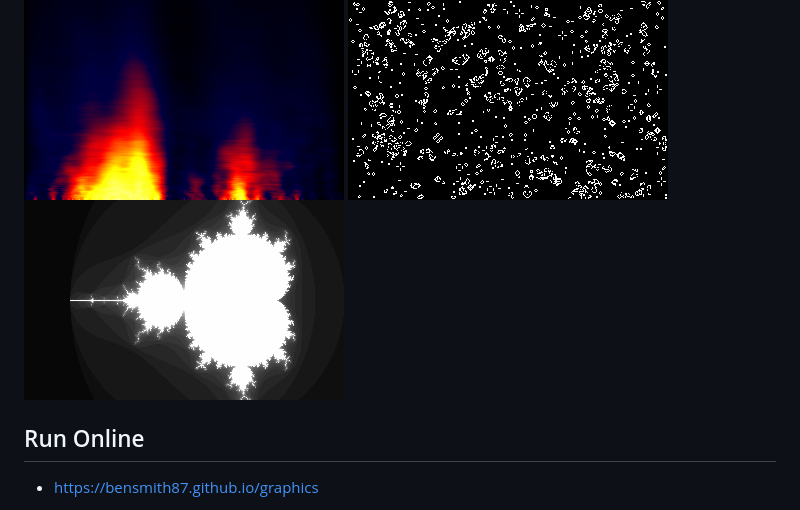
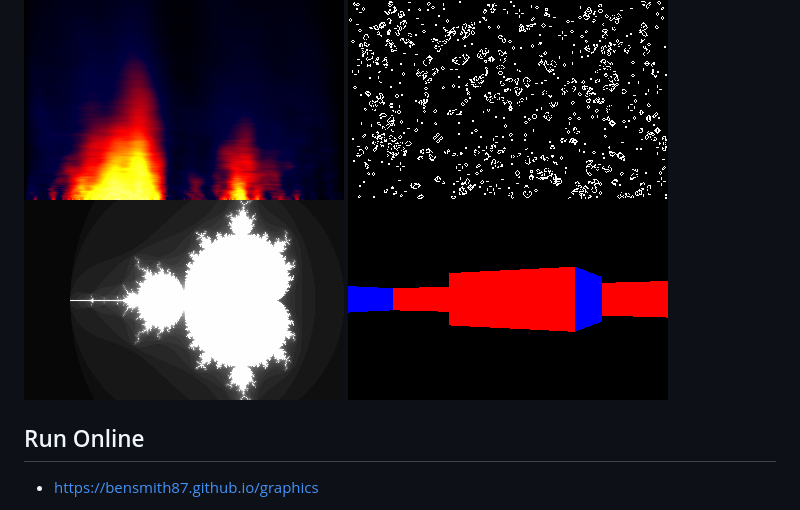
Before and after one commit to h4ctar/graphics, a Markdown page: README.md, the part around the change. GitHub-like rendering; pictures changed too: 11-ray_cast/screenshot.png (added).

Commit message:
ray casting

```diff
--- a/README.md
+++ b/README.md
@@ -19,6 +19,7 @@ Anyway, I'm having a lot of fun rereading all the tutors and recreating these ef
 ![Fire](08-fire/screenshot.png)
 ![Conway's Game of Life](09-conway/screenshot.png)
 ![Mandelbrot Set](10-mandelbrot/screenshot.png)
+![Ray Casting](11-ray_cast/screenshot.png)
 
 ## Run Online
  * https://bensmith87.github.io/graphics
```
Also changed, not shown: 4 other files.
